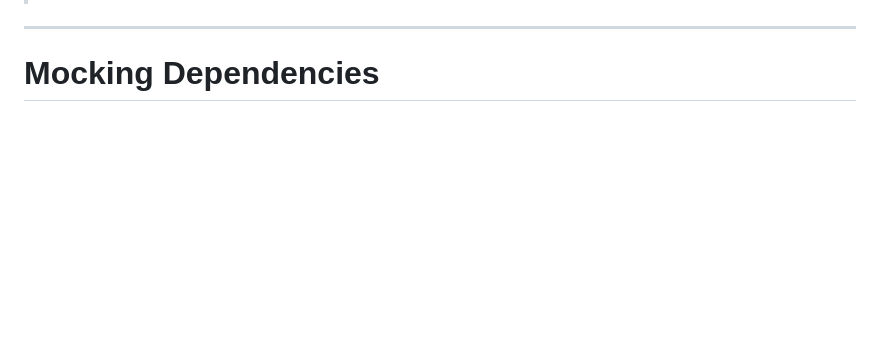
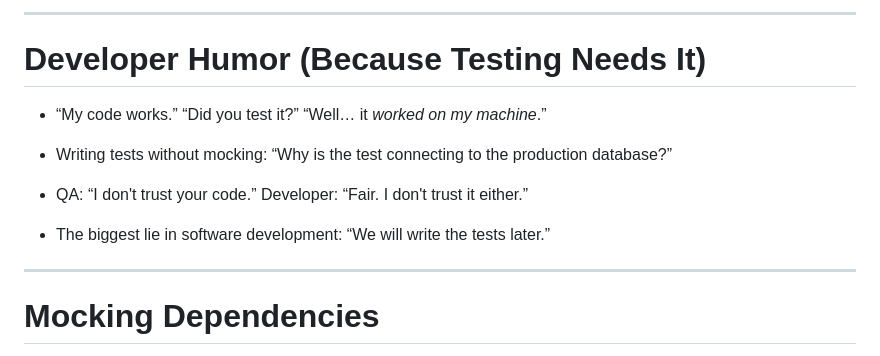
Before and after one commit to AliJimi/sharif-ap-slides, a Markdown page: slides/09-software-testing.md, the part around the change printed below. Rendered like a GitHub page; blank space fills up the shorter version.

```diff
--- a/slides/09-software-testing.md
+++ b/slides/09-software-testing.md
@@ -155,3 +220,20 @@ void testWithdrawException() {
+---
+
+# Developer Humor (Because Testing Needs It)
+
+* “My code works.”
+  “Did you test it?”
+  “Well… it *worked on my machine*.”
+
+* Writing tests without mocking:
+  “Why is the test connecting to the production database?”
+
+* QA: “I don't trust your code.”
+  Developer: “Fair. I don't trust it either.”
+
+* The biggest lie in software development:
+  “We will write the tests later.”
+
 
 ---
 
```
Also changed, not shown: other parts of slides/09-software-testing.md (+70 -8 lines), slides/assets/09/mocking-diagram.png (added), slides/assets/09/testing-thanks.png (added).
